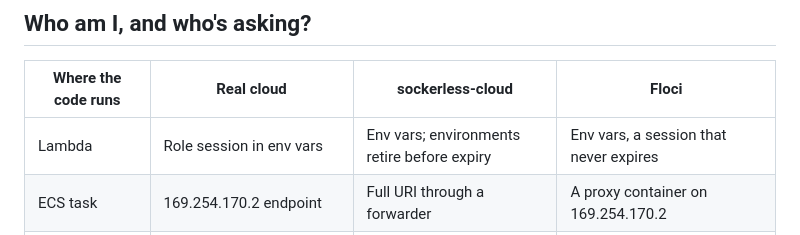
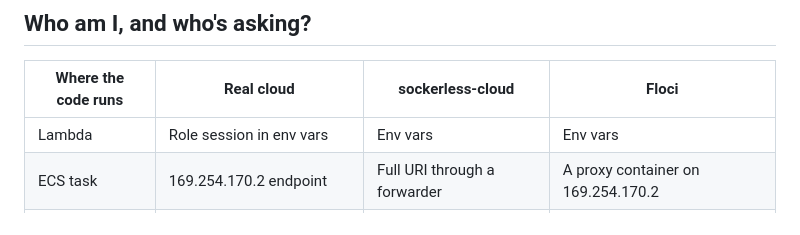
Before and after one commit to e6qu/e6qu.github.io, a Markdown page: presentations/so-you-want-to-code-your-own-cloud/slides.md, the part around the change. Rendered like a GitHub page.

Commit message:
Trim the Lambda credentials row
Co-Authored-By: Claude Opus 5.5 <noreply@anthropic.com>
Claude-Session: https://claude.ai/code/session_0141eKVXyvD3tvVUvJrBkXTq

```diff
--- a/presentations/so-you-want-to-code-your-own-cloud/slides.md
+++ b/presentations/so-you-want-to-code-your-own-cloud/slides.md
@@ -338,7 +338,7 @@ public class IamEnforcementFilter implements ContainerRequestFilter {  // defaul
 
 | Where the code runs | Real cloud | sockerless-cloud | Floci |
 | --- | --- | --- | --- |
-| Lambda | Role session in env vars | Env vars; environments retire before expiry | Env vars, a session that never expires |
+| Lambda | Role session in env vars | Env vars | Env vars |
 | ECS task | 169.254.170.2 endpoint | Full URI through a forwarder | A proxy container on 169.254.170.2 |
 | Cloud Run, functions | Metadata server, even serverless | Metadata server behind a sidecar | `GCE_METADATA_HOST` to the main port |
 | Azure Functions | `IDENTITY_ENDPOINT` + header | `/msi/token`, per-site header | Managed identity endpoint |
```
